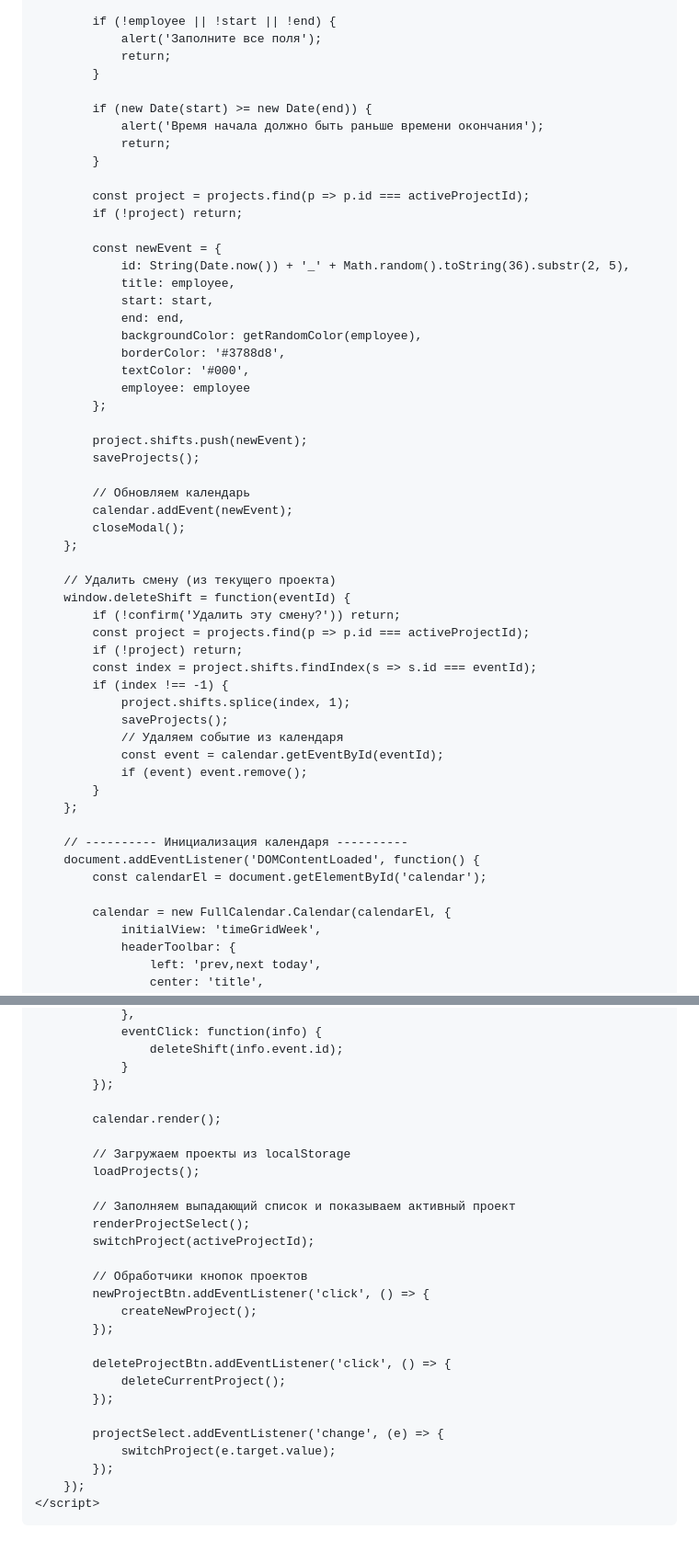
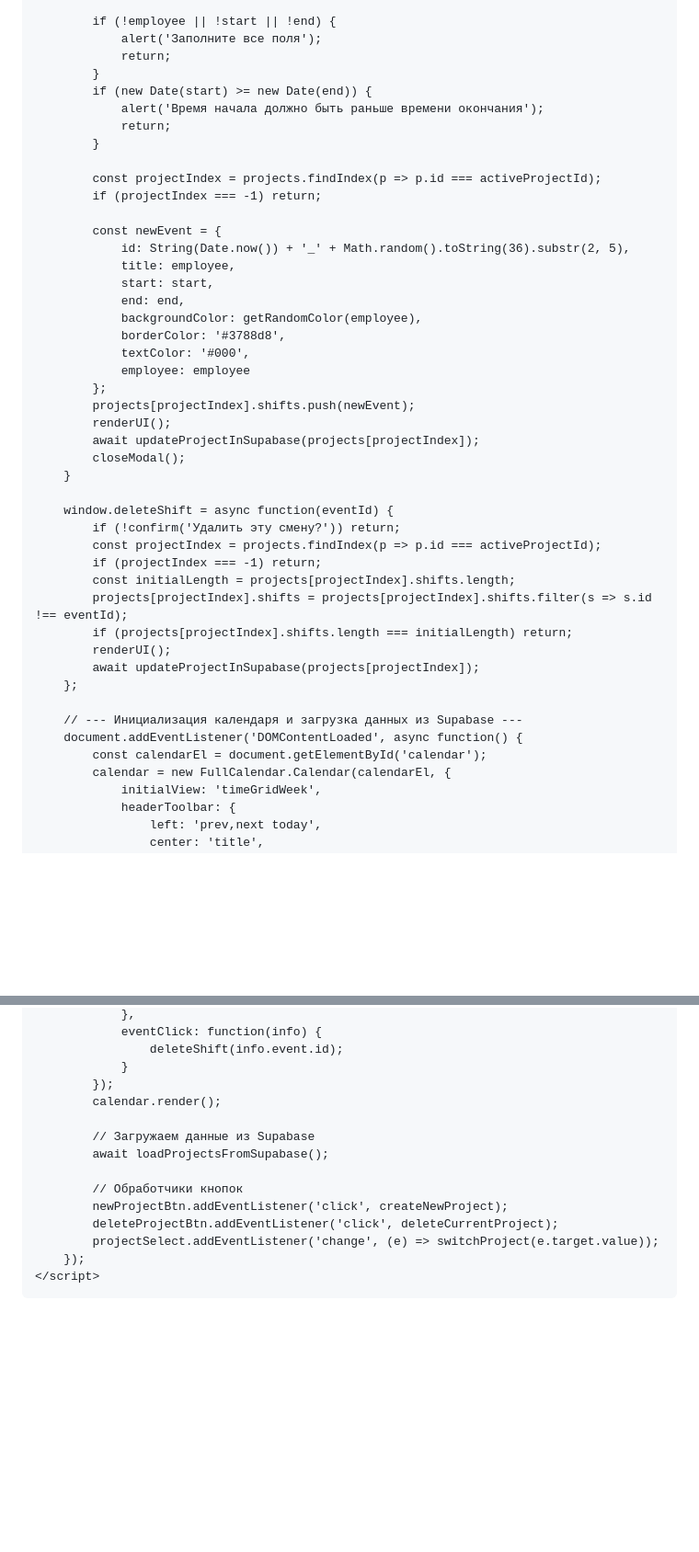
Before and after one commit to Makarello/calendarik-, a Markdown page: README.md, 2 parts joined by grey strips. Shown at 92% size. Drawn GitHub-style; blank space fills up the shorter version.

```diff
--- a/README.md
+++ b/README.md
@@ -346,14 +389,13 @@
                 alert('Заполните все поля');
                 return;
             }
-
             if (new Date(start) >= new Date(end)) {
                 alert('Время начала должно быть раньше времени окончания');
                 return;
             }
 
-            const project = projects.find(p => p.id === activeProjectId);
-            if (!project) return;
+            const projectIndex = projects.findIndex(p => p.id === activeProjectId);
+            if (projectIndex === -1) return;
 
             const newEvent = {
                 id: String(Date.now()) + '_' + Math.random().toString(36).substr(2, 5),
@@ -365,34 +407,26 @@
                 textColor: '#000',
                 employee: employee
             };
+            projects[projectIndex].shifts.push(newEvent);
+            renderUI();
+            await updateProjectInSupabase(projects[projectIndex]);
+            closeModal();
+        }
 
-            project.shifts.push(newEvent);
-            saveProjects();
-
-            // Обновляем календарь
-            calendar.addEvent(newEvent);
-            closeModal();
+        window.deleteShift = async function(eventId) {
+            if (!confirm('Удалить эту смену?')) return;
+            const projectIndex = projects.findIndex(p => p.id === activeProjectId);
+            if (projectIndex === -1) return;
+            const initialLength = projects[projectIndex].shifts.length;
+            projects[projectIndex].shifts = projects[projectIndex].shifts.filter(s => s.id !== eventId);
+            if (projects[projectIndex].shifts.length === initialLength) return;
+            renderUI();
+            await updateProjectInSupabase(projects[projectIndex]);
         };
 
-        // Удалить смену (из текущего проекта)
-        window.deleteShift = function(eventId) {
-            if (!confirm('Удалить эту смену?')) return;
-            const project = projects.find(p => p.id === activeProjectId);
-            if (!project) return;
-            const index = project.shifts.findIndex(s => s.id === eventId);
-            if (index !== -1) {
-                project.shifts.splice(index, 1);
-                saveProjects();
-                // Удаляем событие из календаря
-                const event = calendar.getEventById(eventId);
-                if (event) event.remove();
-            }
-        };
-
-        // ---------- Инициализация календаря ----------
-        document.addEventListener('DOMContentLoaded', function() {
+        // --- Инициализация календаря и загрузка данных из Supabase ---
+        document.addEventListener('DOMContentLoaded', async function() {
             const calendarEl = document.getElementById('calendar');
-
             calendar = new FullCalendar.Calendar(calendarEl, {
                 initialView: 'timeGridWeek',
                 headerToolbar: {
@@ -413,28 +447,15 @@
                     deleteShift(info.event.id);
                 }
             });
-
             calendar.render();
 
-            // Загружаем проекты из localStorage
-            loadProjects();
+            // Загружаем данные из Supabase
+            await loadProjectsFromSupabase();
 
-            // Заполняем выпадающий список и показываем активный проект
-            renderProjectSelect();
-            switchProject(activeProjectId);
-
-            // Обработчики кнопок проектов
-            newProjectBtn.addEventListener('click', () => {
-                createNewProject();
-            });
-
-            deleteProjectBtn.addEventListener('click', () => {
-                deleteCurrentProject();
-            });
-
-            projectSelect.addEventListener('change', (e) => {
-                switchProject(e.target.value);
-            });
+            // Обработчики кнопок
+            newProjectBtn.addEventListener('click', createNewProject);
+            deleteProjectBtn.addEventListener('click', deleteCurrentProject);
+            projectSelect.addEventListener('change', (e) => switchProject(e.target.value));
         });
     </script>
 </body>
```
Also changed, not shown: other parts of README.md (+166 -123 lines).
